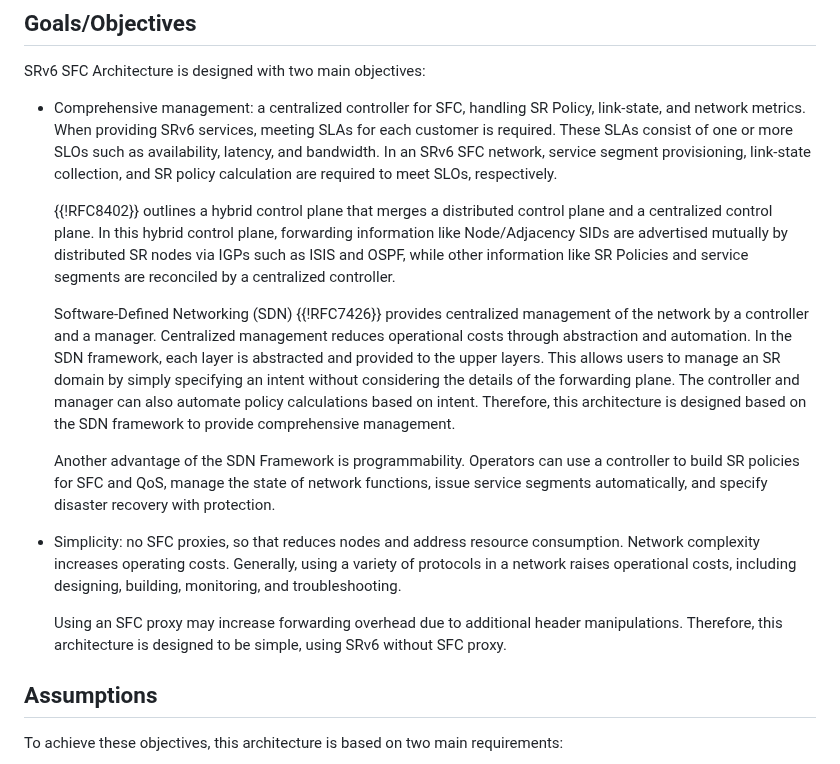
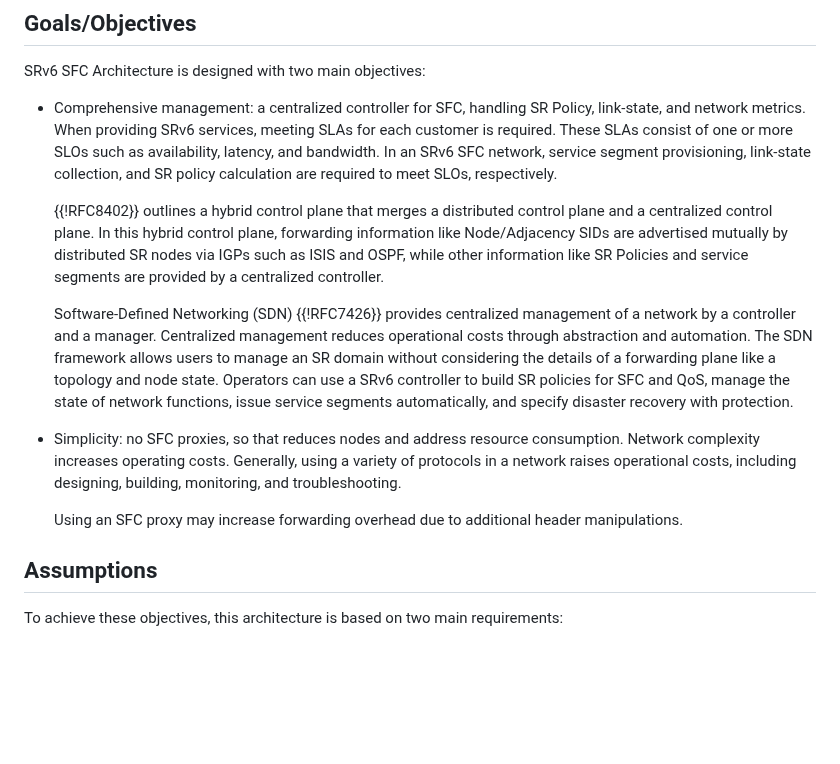
Before and after one commit to watal/draft-watal-spring-srv6-sfc-sr-aware-functions, a Markdown page: draft-watal-spring-srv6-sfc-with-sr-aware-functions.md, the part around the change. Rendered like a GitHub page; blank space fills up the shorter version.

Commit message:
FIX: objectives

```diff
--- a/draft-watal-spring-srv6-sfc-with-sr-aware-functions.md
+++ b/draft-watal-spring-srv6-sfc-with-sr-aware-functions.md
@@ -89,24 +89,18 @@ SRv6 SFC Architecture is designed with two main objectives:
   In an SRv6 SFC network, service segment provisioning, link-state collection, and SR policy calculation are required to meet SLOs, respectively.
 
   {{!RFC8402}} outlines a hybrid control plane that merges a distributed control plane and a centralized control plane.
-  In this hybrid control plane, forwarding information like Node/Adjacency SIDs are advertised mutually by distributed SR nodes via IGPs such as ISIS and OSPF, while other information like SR Policies and service segments are reconciled by a centralized controller.
+  In this hybrid control plane, forwarding information like Node/Adjacency SIDs are advertised mutually by distributed SR nodes via IGPs such as ISIS and OSPF, while other information like SR Policies and service segments are provided by a centralized controller.
 
-  Software-Defined Networking (SDN) {{!RFC7426}} provides centralized management of the network by a controller and a manager.
+  Software-Defined Networking (SDN) {{!RFC7426}} provides centralized management of a network by a controller and a manager.
   Centralized management reduces operational costs through abstraction and automation.
-  In the SDN framework, each layer is abstracted and provided to the upper layers.
-  This allows users to manage an SR domain by simply specifying an intent without considering the details of the forwarding plane.
-  The controller and manager can also automate policy calculations based on intent.
-  Therefore, this architecture is designed based on the SDN framework to provide comprehensive management.
-
-  Another advantage of the SDN Framework is programmability.
-  Operators can use a controller to build SR policies for SFC and QoS, manage the state of network functions, issue service segments automatically, and specify disaster recovery with protection.
+  The SDN framework allows users to manage an SR domain without considering the details of a forwarding plane like a topology and node state.
+  Operators can use a SRv6 controller to build SR policies for SFC and QoS, manage the state of network functions, issue service segments automatically, and specify disaster recovery with protection.
 
 * Simplicity: no SFC proxies, so that reduces nodes and address resource consumption.
   Network complexity increases operating costs.
   Generally, using a variety of protocols in a network raises operational costs, including designing, building, monitoring, and troubleshooting.
 
   Using an SFC proxy may increase forwarding overhead due to additional header manipulations.
-  Therefore, this architecture is designed to be simple, using SRv6 without SFC proxy.
 
 ## Assumptions
 To achieve these objectives, this architecture is based on two main requirements:
```
